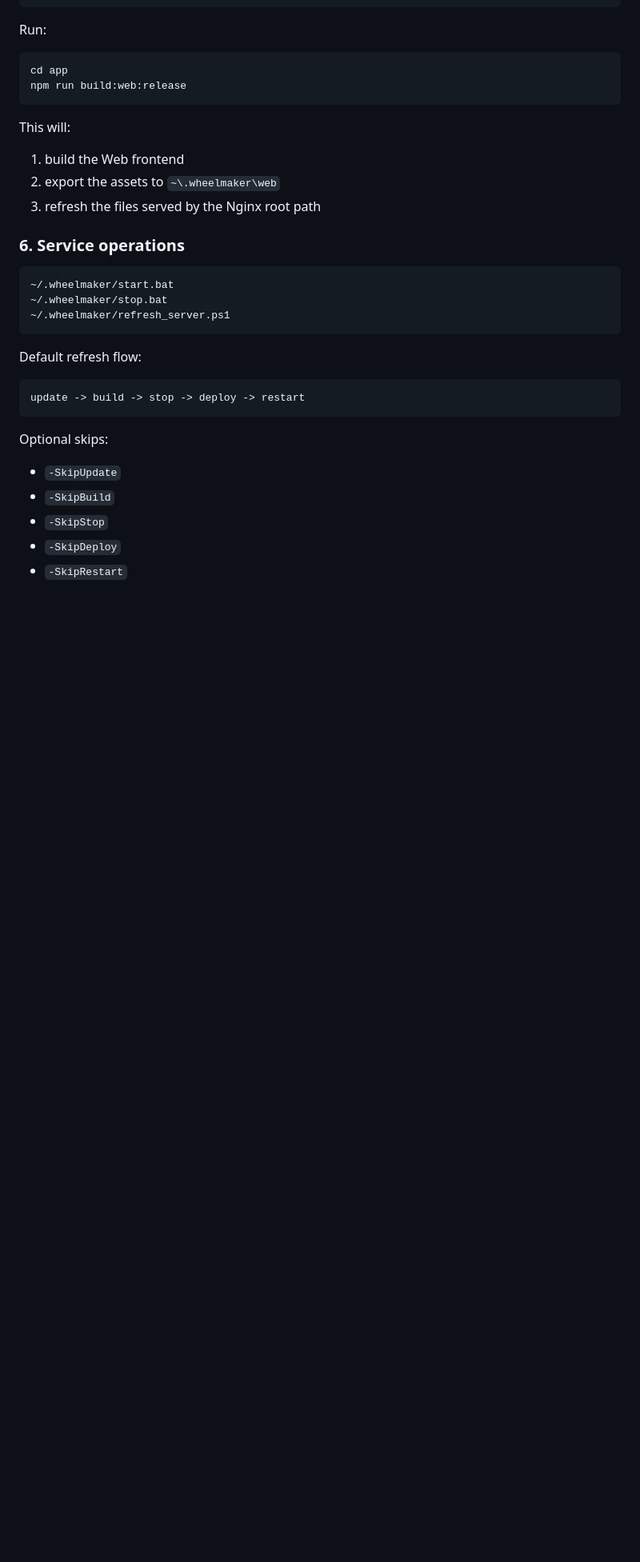
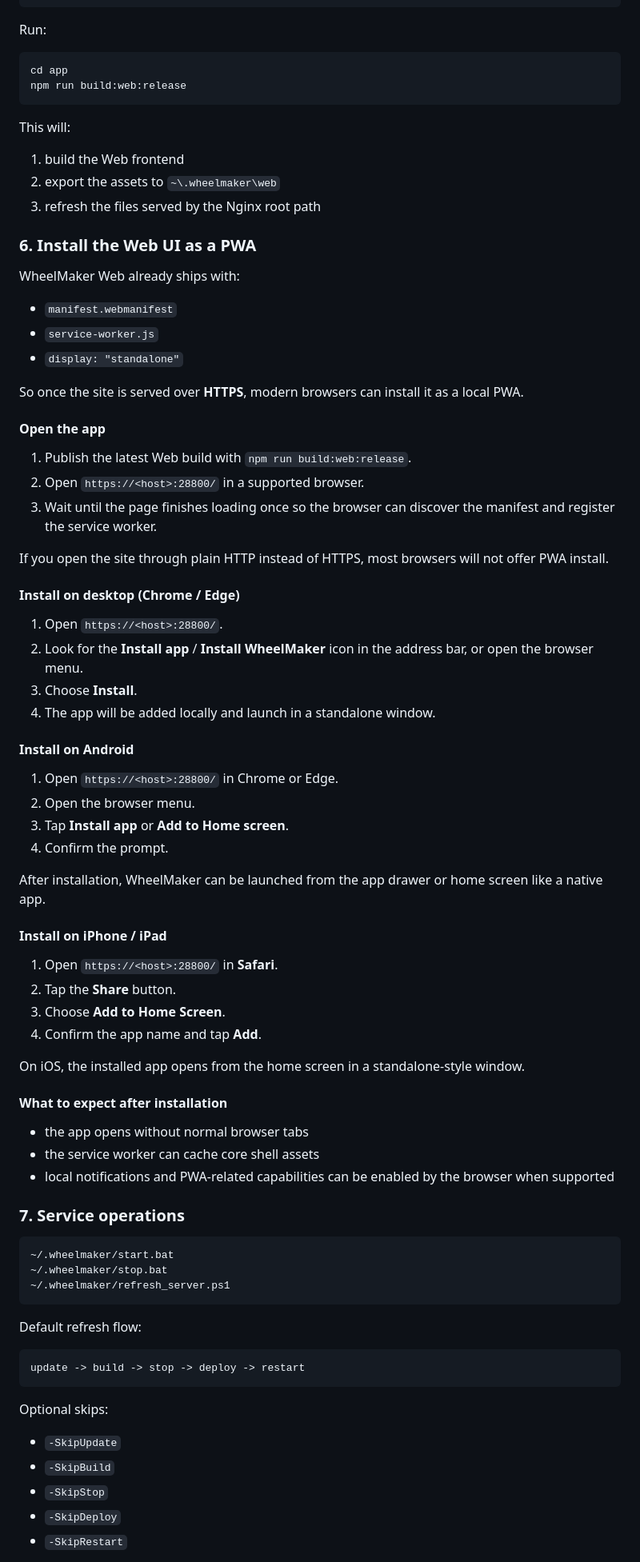
Before and after one commit to swm8023/WheelMaker, a Markdown page: README.md, the part around one of its changes. Shown at 80% size. Rendered like a GitHub page; blank space fills up the shorter version.

Commit message:
docs: add pwa install guide
Co-authored-by: Copilot <223556219+Copilot@users.noreply.github.com>

````diff
--- a/README.md
+++ b/README.md
@@ -248,7 +248,56 @@ This will:
 2. export the assets to `~\.wheelmaker\web`
 3. refresh the files served by the Nginx root path
 
-### 6. Service operations
+### 6. Install the Web UI as a PWA
+
+WheelMaker Web already ships with:
+
+- `manifest.webmanifest`
+- `service-worker.js`
+- `display: "standalone"`
+
+So once the site is served over **HTTPS**, modern browsers can install it as a local PWA.
+
+#### Open the app
+
+1. Publish the latest Web build with `npm run build:web:release`.
+2. Open `https://<host>:28800/` in a supported browser.
+3. Wait until the page finishes loading once so the browser can discover the manifest and register the service worker.
+
+If you open the site through plain HTTP instead of HTTPS, most browsers will not offer PWA install.
+
+#### Install on desktop (Chrome / Edge)
+
+1. Open `https://<host>:28800/`.
+2. Look for the **Install app** / **Install WheelMaker** icon in the address bar, or open the browser menu.
+3. Choose **Install**.
+4. The app will be added locally and launch in a standalone window.
+
+#### Install on Android
+
+1. Open `https://<host>:28800/` in Chrome or Edge.
+2. Open the browser menu.
+3. Tap **Install app** or **Add to Home screen**.
+4. Confirm the prompt.
+
+After installation, WheelMaker can be launched from the app drawer or home screen like a native app.
+
+#### Install on iPhone / iPad
+
+1. Open `https://<host>:28800/` in **Safari**.
+2. Tap the **Share** button.
+3. Choose **Add to Home Screen**.
+4. Confirm the app name and tap **Add**.
+
+On iOS, the installed app opens from the home screen in a standalone-style window.
+
+#### What to expect after installation
+
+- the app opens without normal browser tabs
+- the service worker can cache core shell assets
+- local notifications and PWA-related capabilities can be enabled by the browser when supported
+
+### 7. Service operations
 
 ```powershell
 ~/.wheelmaker/start.bat
````
Also changed, not shown: other parts of README.md (+2 -1 lines).
